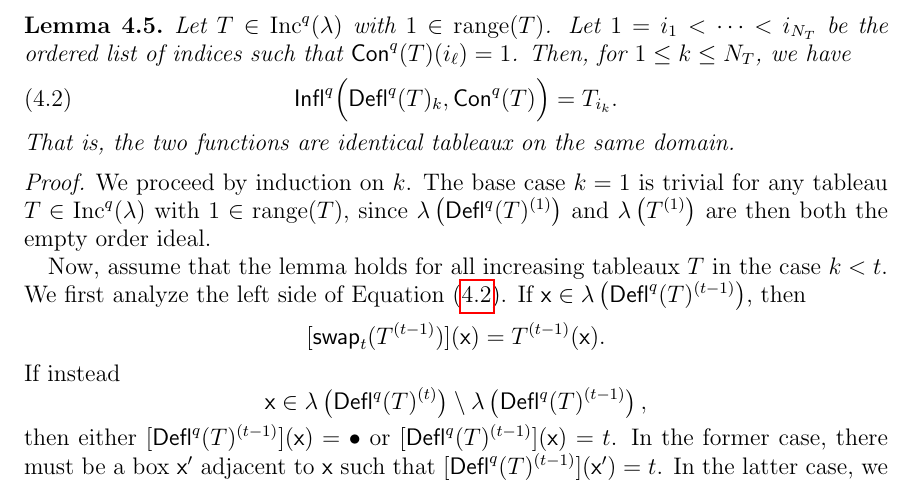
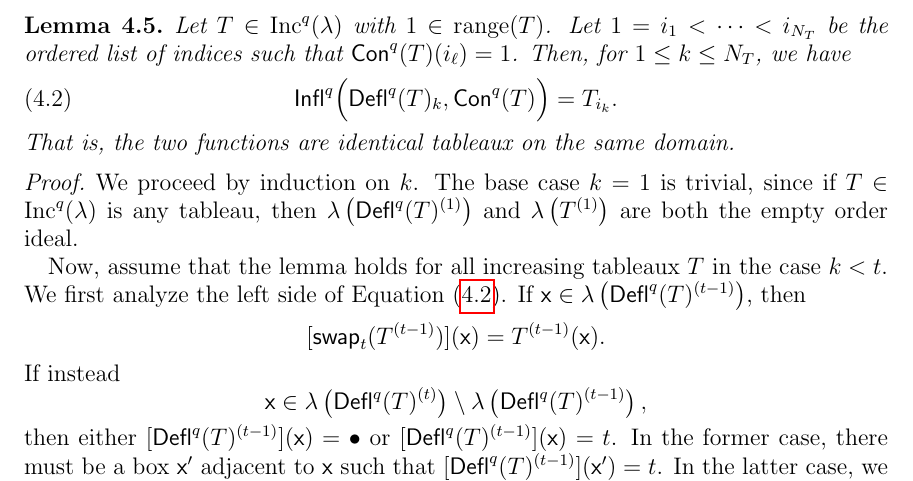
Before and after one commit to dogestoyevsky/ExceptionalPlanePartitions, a LaTeX paper (exceptionals3.tex): part of page 13 of 25, cut so that both start at the same text. Compiled offline with pdfLaTeX.

Commit message:
styling base case of lemma 4.5

```diff
--- a/exceptionals3.tex
+++ b/exceptionals3.tex
@@ -624,7 +624,7 @@ Let $T \in \inc^q(\lambda)$ with $1 \in \mathrm{range}(T)$. Let $1 = i_1 < \dots
  That is, the two functions are identical tableaux on the same domain.
 \end{lemma}
 
-\begin{proof}  We proceed by induction on $k$. The base case $k=1$ is trivial for any tableau $T \in \inc^q(\lambda)$  with $1 \in \mathrm{range}(T)$, since $\lambda \left( \deflate^q(T)^{(1)} \right)$ and $\lambda \left( T^{(1)} \right)$ are then both the empty order ideal.
+\begin{proof}  We proceed by induction on $k$. The base case $k=1$ is trivial, since if $T \in \inc^q(\lambda)$ is any tableau, then $\lambda \left( \deflate^q(T)^{(1)} \right)$ and $\lambda \left( T^{(1)} \right)$ are both the empty order ideal.
 %To establish the base case for this $T$, note that all numerical entries of $\rep_{1 \rightarrow \bullet}(T)_{1}$ are at least $2$. Therefore, $\swap_1$ acts trivially, $\lambda(T^{(1)}) = \emptyset$, and $T_1 = T_{i_1}$ is the empty tableau. The same reasoning shows that $\lambda(\deflate^q(T)^{(1)})$ is the empty tableau. %
 
 Now, assume that the lemma holds for all increasing tableaux $T$ in the case $k < t$. We first analyze the left side of Equation~(\ref{eq:gappy_promotion}). If $\x \in \lambda\left( \deflate^q(T)^{(t-1)} \right)$, then
```
Also changed, not shown: exceptionals3.pdf, 2 other files.
